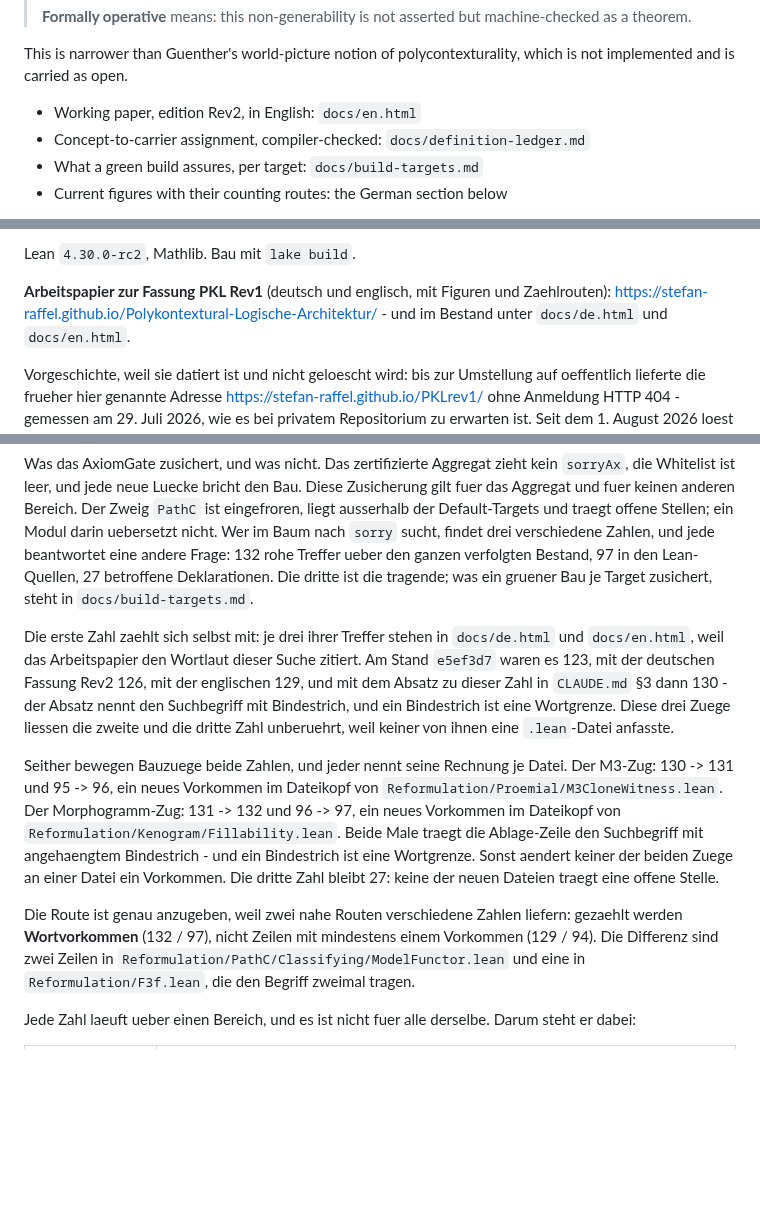
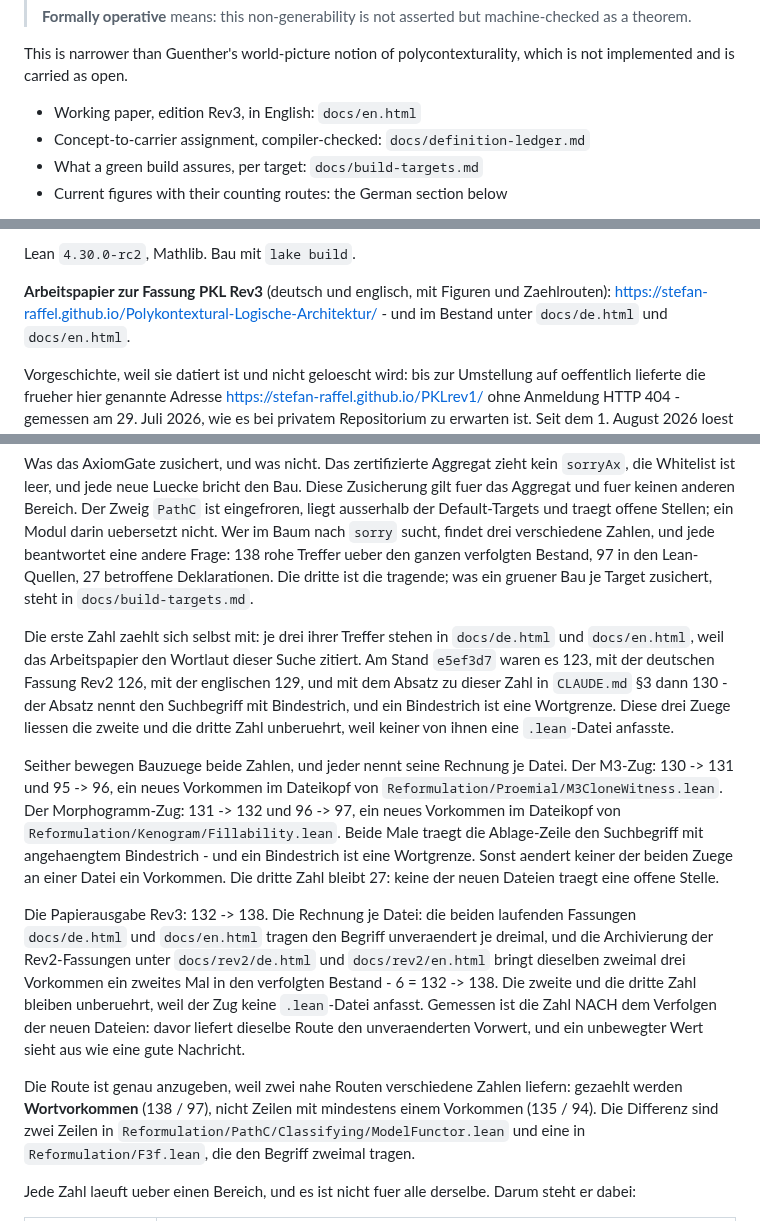
Before and after one commit to Stefan-Raffel/Polykontextural-Logische-Architektur, a Markdown page: README.md, 3 parts joined by grey strips. Drawn GitHub-style; blank space fills up the shorter version.

Commit message:
Eichung: die sorry-Zahl des README auf den Stand nach der Papierausgabe
Aggregat: 3255 gepruefte Konstanten, 470 Axiom-Wachen ueber 51 Dateien,
AxiomGate gruen, Whitelist leer, 1307 Build-Jobs.
Neu: keine Datei, 0 Saetze, 0 Wachen, 0 Sorries.

N1 132 -> 138. Rechnung je Datei: docs/de.html und docs/en.html tragen den
Begriff unveraendert je dreimal; die Archivierung bringt dieselben zweimal drei
Vorkommen unter docs/rev2/ ein zweites Mal in den verfolgten Bestand. Gemessen
NACH dem Verfolgen der neuen Dateien - davor liefert dieselbe Route den
unveraenderten Vorwert. N2 (97) und N3 (27) unberuehrt, der Zug fasst keine
.lean-Datei an. Die Zeilenroute mit nachgefuehrt: 129/94 -> 135/94.

Zwei stehende Fehlbezeichnungen desselben Absatzblocks mitgeheilt: der
englische Einstieg nannte das Arbeitspapier noch "edition Rev2", der deutsche
Teil noch "Fassung PKL Rev1" - letzteres seit der Rev2-Ausgabe stehen
geblieben.

Getrennt vom Erzeugungs-Commit, weil die Messung genau die Zahl bewegt, die
sie eintraegt.

Co-Authored-By: Claude Opus 5 (1M context) <noreply@anthropic.com>

```diff
--- a/README.md
+++ b/README.md
@@ -21,7 +21,7 @@ a translation of it:
 This is narrower than Guenther's world-picture notion of polycontexturality, which is not
 implemented and is carried as open.
 
-- Working paper, edition Rev2, in English: `docs/en.html`
+- Working paper, edition Rev3, in English: `docs/en.html`
 - Concept-to-carrier assignment, compiler-checked: `docs/definition-ledger.md`
 - What a green build assures, per target: `docs/build-targets.md`
 - Current figures with their counting routes: the German section below
@@ -60,7 +60,7 @@ und macht die Grenze zwischen Beweis, Setzung und Deutung maschinell nachpruefba
 
 Lean `4.30.0-rc2`, Mathlib. Bau mit `lake build`.
 
-**Arbeitspapier zur Fassung PKL Rev1** (deutsch und englisch, mit Figuren und
+**Arbeitspapier zur Fassung PKL Rev3** (deutsch und englisch, mit Figuren und
 Zaehlrouten): <https://stefan-raffel.github.io/Polykontextural-Logische-Architektur/> -
 und im Bestand unter `docs/de.html` und `docs/en.html`.
 
@@ -107,7 +107,7 @@ Was das AxiomGate zusichert, und was nicht. Das zertifizierte Aggregat zieht kei
 gilt fuer das Aggregat und fuer keinen anderen Bereich. Der Zweig `PathC` ist eingefroren,
 liegt ausserhalb der Default-Targets und traegt offene Stellen; ein Modul darin uebersetzt
 nicht. Wer im Baum nach `sorry` sucht, findet drei verschiedene Zahlen, und jede beantwortet
-eine andere Frage: 132 rohe Treffer ueber den ganzen verfolgten Bestand, 97 in den
+eine andere Frage: 138 rohe Treffer ueber den ganzen verfolgten Bestand, 97 in den
 Lean-Quellen, 27 betroffene Deklarationen. Die dritte ist die tragende; was ein gruener
 Bau je Target zusichert, steht in `docs/build-targets.md`.
 
@@ -127,8 +127,17 @@ Suchbegriff mit angehaengtem Bindestrich - und ein Bindestrich ist eine Wortgren
 Sonst aendert keiner der beiden Zuege an einer Datei ein Vorkommen. Die dritte Zahl
 bleibt 27: keine der neuen Dateien traegt eine offene Stelle.
 
+Die Papierausgabe Rev3: 132 -> 138. Die Rechnung je Datei: die beiden laufenden Fassungen
+`docs/de.html` und `docs/en.html` tragen den Begriff unveraendert je dreimal, und die
+Archivierung der Rev2-Fassungen unter `docs/rev2/de.html` und `docs/rev2/en.html` bringt
+dieselben zweimal drei Vorkommen ein zweites Mal in den verfolgten Bestand - 6 = 132 -> 138.
+Die zweite und die dritte Zahl bleiben unberuehrt, weil der Zug keine `.lean`-Datei
+anfasst. Gemessen ist die Zahl NACH dem Verfolgen der neuen Dateien: davor liefert
+dieselbe Route den unveraenderten Vorwert, und ein unbewegter Wert sieht aus wie eine
+gute Nachricht.
+
 Die Route ist genau anzugeben, weil zwei nahe Routen verschiedene Zahlen liefern: gezaehlt
-werden **Wortvorkommen** (132 / 97), nicht Zeilen mit mindestens einem Vorkommen (129 / 94).
+werden **Wortvorkommen** (138 / 97), nicht Zeilen mit mindestens einem Vorkommen (135 / 94).
 Die Differenz sind zwei Zeilen in `Reformulation/PathC/Classifying/ModelFunctor.lean` und
 eine in `Reformulation/F3f.lean`, die den Begriff zweimal tragen.
 
```
